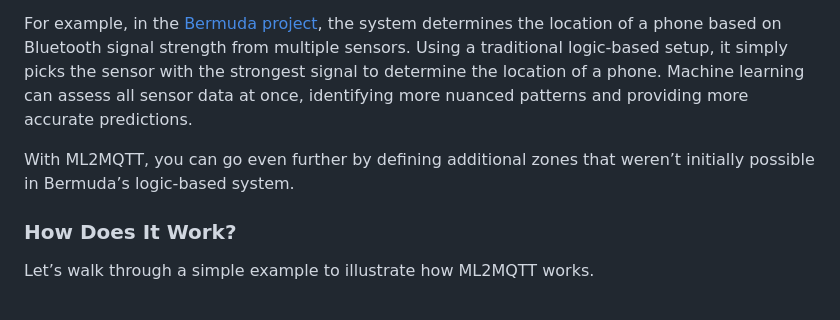
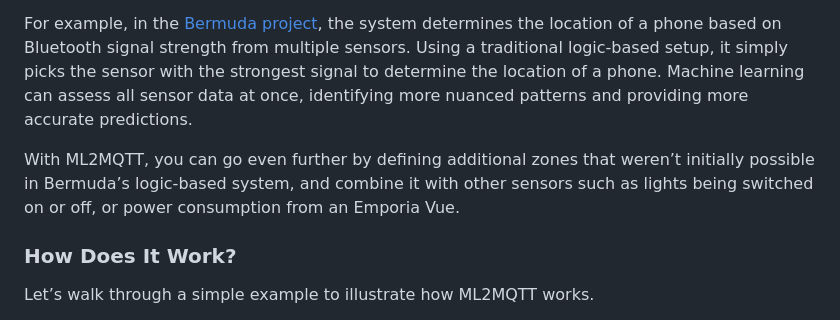
Before and after one commit to donutsoft/ml2mqtt, a Markdown page: README.md, the part around the change. Rendered like a GitHub page.

```diff
--- a/README.md
+++ b/README.md
@@ -10,7 +10,7 @@ Traditional programming relies on fixed sets of rules, which can make it difficu
 
 For example, in the [Bermuda project](https://github.com/agittins/bermuda), the system determines the location of a phone based on Bluetooth signal strength from multiple sensors. Using a traditional logic-based setup, it simply picks the sensor with the strongest signal to determine the location of a phone. Machine learning can assess all sensor data at once, identifying more nuanced patterns and providing more accurate predictions.
 
-With ML2MQTT, you can go even further by defining additional zones that weren’t initially possible in Bermuda’s logic-based system.
+With ML2MQTT, you can go even further by defining additional zones that weren’t initially possible in Bermuda’s logic-based system, and combine it with other sensors such as lights being switched on or off, or power consumption from an Emporia Vue.
 
 ### How Does It Work?
 
```
